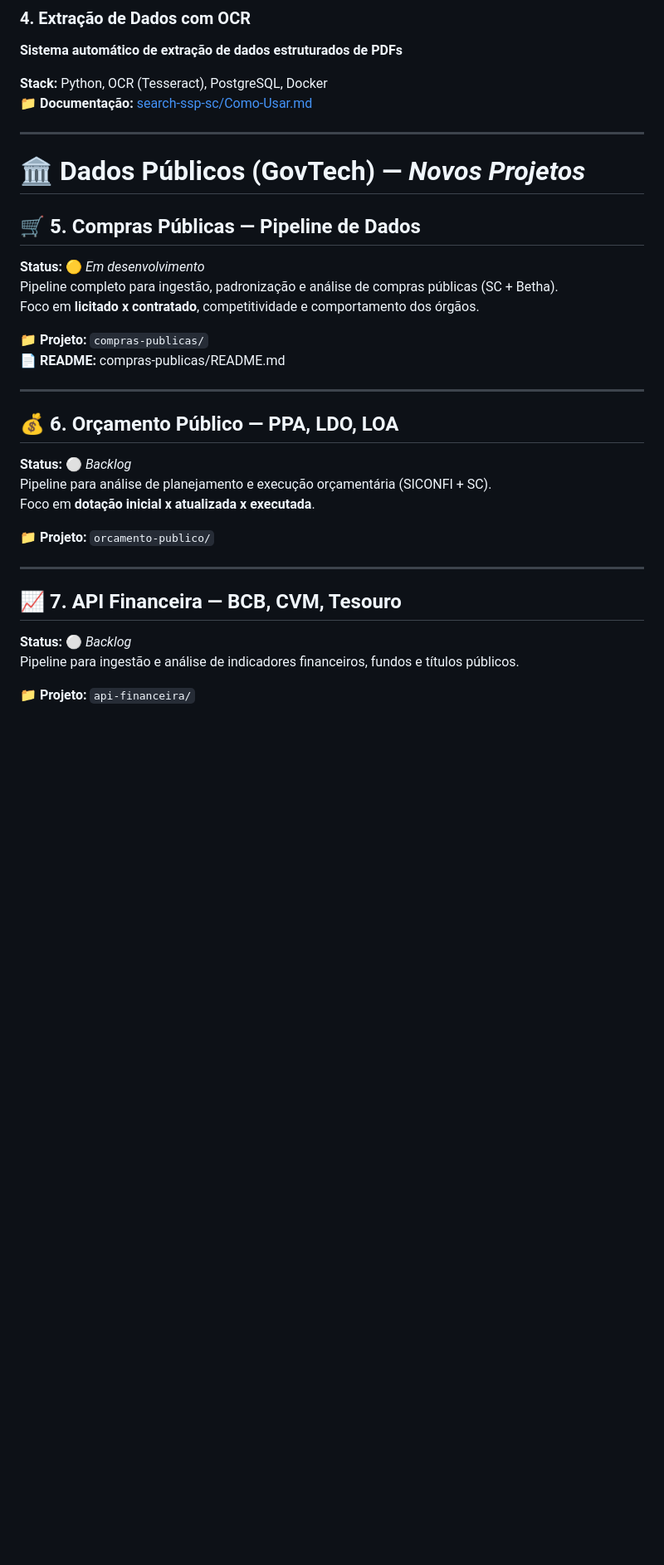
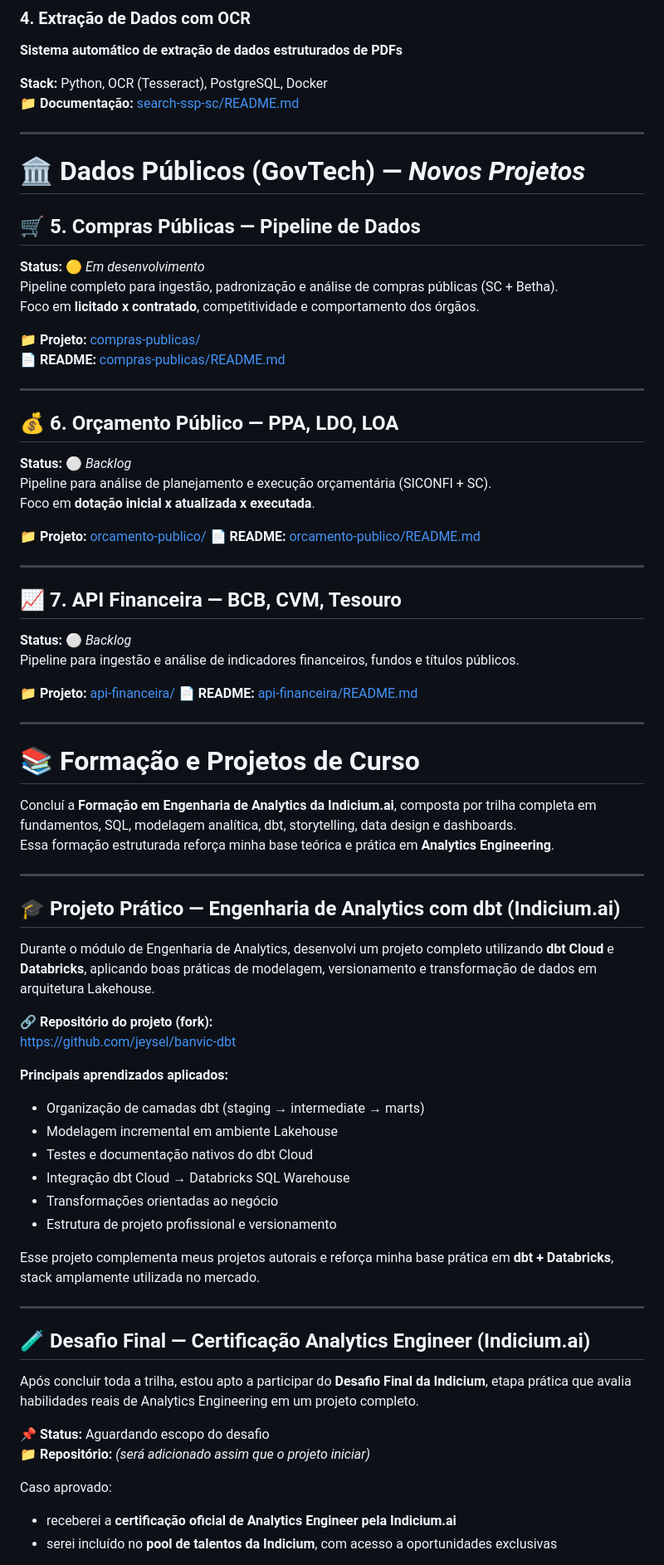
Before and after one commit to jeysel/Analytics-Engineer, a Markdown page: README.md, the part around one of its changes. Shown at 83% size. Rendered like a GitHub page; blank space fills up the shorter version.

Commit message:
Atualização do readme com os projetos da Indicium

```diff
--- a/README.md
+++ b/README.md
@@ -65,7 +65,7 @@ Engenheiro de Dados com background sólido em **Analytics Engineering**, atuando
 **Sistema automático de extração de dados estruturados de PDFs**
 
 **Stack:** Python, OCR (Tesseract), PostgreSQL, Docker
-📁 **Documentação:** [search-ssp-sc/Como-Usar.md](search-ssp-sc/Como-Usar.md)
+📁 **Documentação:** [search-ssp-sc/README.md](search-ssp-sc/README.md)
 
 ---
 
@@ -76,8 +76,8 @@ Engenheiro de Dados com background sólido em **Analytics Engineering**, atuando
 Pipeline completo para ingestão, padronização e análise de compras públicas (SC + Betha).
 Foco em **licitado x contratado**, competitividade e comportamento dos órgãos.
 
-📁 **Projeto:** `compras-publicas/`
-📄 **README:** compras-publicas/README.md
+📁 **Projeto:** [compras-publicas/](compras-publicas/)
+📄 **README:** [compras-publicas/README.md](compras-publicas/README.md)
 
 ---
 
@@ -86,7 +86,8 @@ Foco em **licitado x contratado**, competitividade e comportamento dos órgãos.
 Pipeline para análise de planejamento e execução orçamentária (SICONFI + SC).
 Foco em **dotação inicial x atualizada x executada**.
 
-📁 **Projeto:** `orcamento-publico/`
+📁 **Projeto:** [orcamento-publico/](orcamento-publico/)
+📄 **README:** [orcamento-publico/README.md](orcamento-publico/README.md)
 
 ---
 
@@ -94,4 +95,47 @@ Foco em **dotação inicial x atualizada x executada**.
 **Status:** ⚪ *Backlog*
 Pipeline para ingestão e análise de indicadores financeiros, fundos e títulos públicos.
 
-📁 **Projeto:** `api-financeira/`
+📁 **Projeto:** [api-financeira/](api-financeira/)
+📄 **README:** [api-financeira/README.md](api-financeira/README.md)
+
+---
+
+# 📚 Formação e Projetos de Curso
+
+Concluí a **Formação em Engenharia de Analytics da Indicium.ai**, composta por trilha completa em fundamentos, SQL, modelagem analítica, dbt, storytelling, data design e dashboards.
+Essa formação estruturada reforça minha base teórica e prática em **Analytics Engineering**.
+
+---
+
+## 🎓 Projeto Prático — Engenharia de Analytics com dbt (Indicium.ai)
+
+Durante o módulo de Engenharia de Analytics, desenvolvi um projeto completo utilizando **dbt Cloud** e **Databricks**, aplicando boas práticas de modelagem, versionamento e transformação de dados em arquitetura Lakehouse.
+
+🔗 **Repositório do projeto (fork):**
+https://github.com/jeysel/banvic-dbt
+
+**Principais aprendizados aplicados:**
+
+- Organização de camadas dbt (staging → intermediate → marts)
+- Modelagem incremental em ambiente Lakehouse
+- Testes e documentação nativos do dbt Cloud
+- Integração dbt Cloud → Databricks SQL Warehouse
+- Transformações orientadas ao negócio
+- Estrutura de projeto profissional e versionamento
+
+Esse projeto complementa meus projetos autorais e reforça minha base prática em **dbt + Databricks**, stack amplamente utilizada no mercado.
+
+---
+
+## 🧪 Desafio Final — Certificação Analytics Engineer (Indicium.ai)
+
+Após concluir toda a trilha, estou apto a participar do **Desafio Final da Indicium**, etapa prática que avalia habilidades reais de Analytics Engineering em um projeto completo.
+
+📌 **Status:** Aguardando escopo do desafio
+📁 **Repositório:** *(será adicionado assim que o projeto iniciar)*
+
+Caso aprovado:
+
+- receberei a **certificação oficial de Analytics Engineer pela Indicium.ai**
+- serei incluído no **pool de talentos da Indicium**, com acesso a oportunidades exclusivas
+
```
Also changed, not shown: other parts of README.md (+17 -11 lines).
